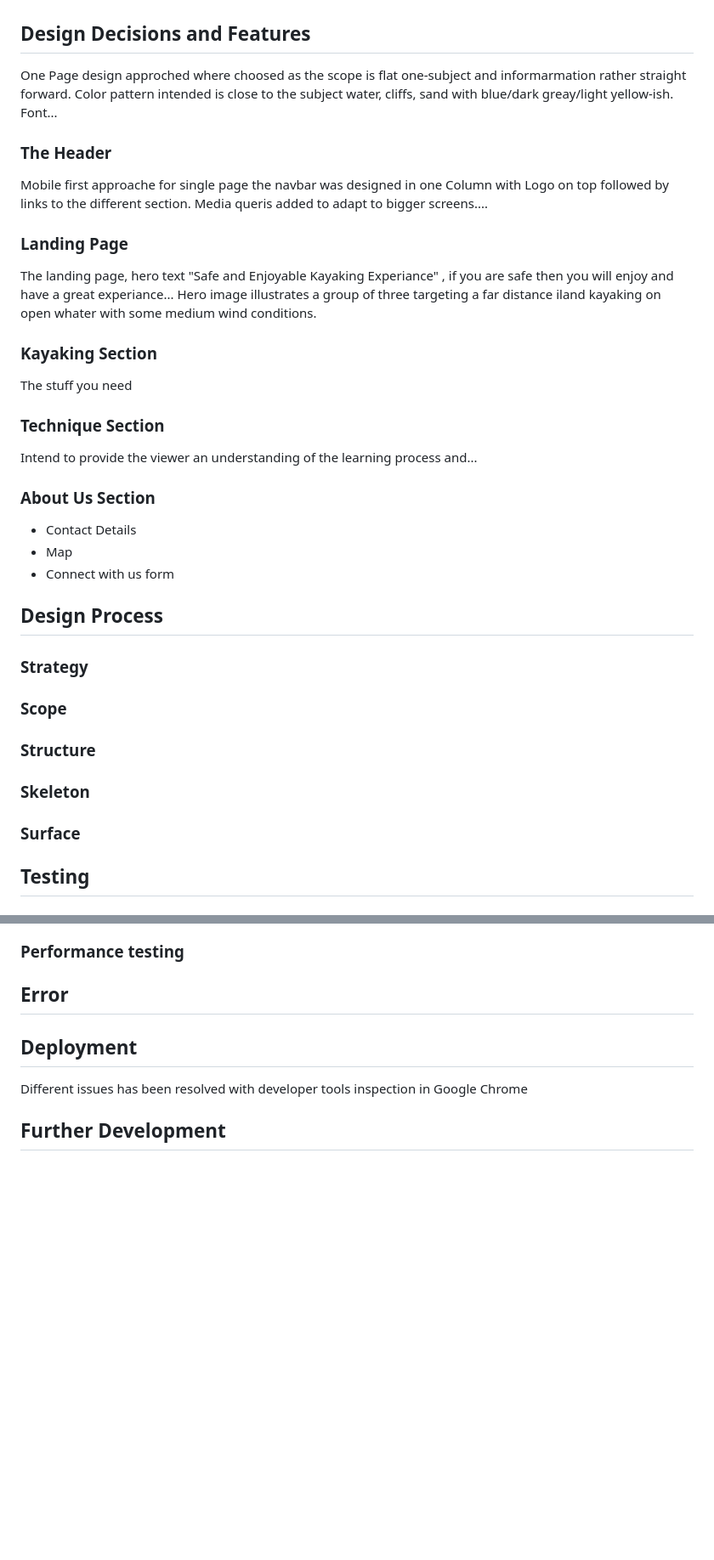
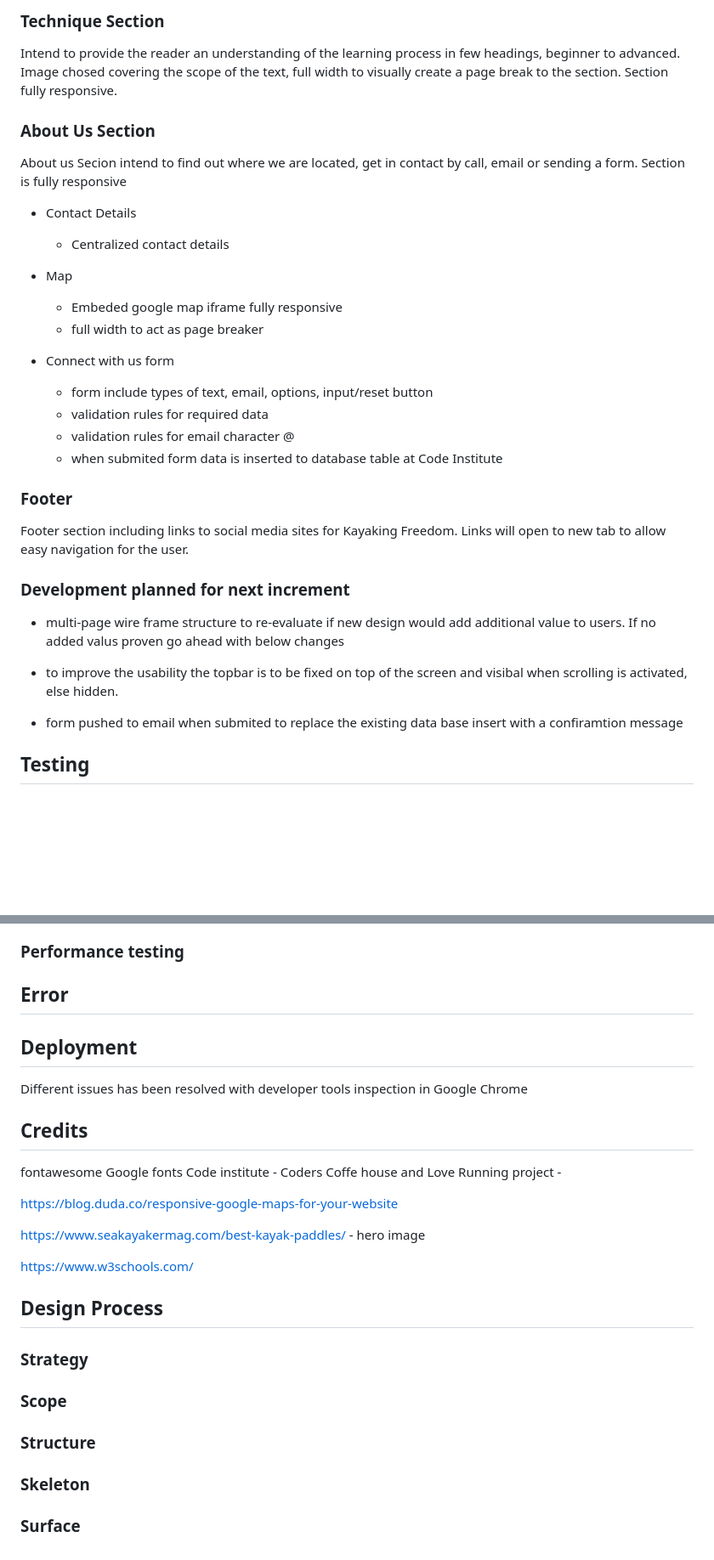
Before and after one commit to EvergSwe/Kayak_Classes, a Markdown page: README.md, 2 parts joined by grey strips. Shown: that part at 85% size. Rendered like a GitHub page; blank space fills up the shorter version.

```diff
--- a/README.md
+++ b/README.md
@@ -11,37 +27,34 @@ Welcome to Kayaking Freedom - we provide kayaking cources for you to be safe out
+### Technique Section
+Intend to provide the reader an understanding of the learning process in few headings, beginner to advanced. Image chosed covering the scope of the text, full width to visually create a page break to the section. Section fully responsive.
+
+### About Us Section
+About us Secion intend to find out where we are located, get in contact by call, email or sending a form. Section is fully responsive
+
+- Contact Details
+  - Centralized contact details
+
+- Map
+  - Embeded google map iframe fully responsive
+  - full width to act as page breaker
+
+- Connect with us form
+  - form include types of text, email, options, input/reset button
+  - validation rules for required data
+  - validation rules for email character @
+  - when submited form data is inserted to database table at Code Institute
 
 
-## Design Decisions and Features
-One Page design approched where choosed as the scope is flat one-subject and informarmation rather straight forward. Color pattern intended is close to the subject water, cliffs, sand with blue/dark greay/light yellow-ish. Font...
+### Footer
 
-### The Header
-Mobile first approache for single page the navbar was designed in one Column with Logo on top followed by links to the different section. Media queris added to adapt to bigger screens....
+Footer section including links to social media sites for Kayaking Freedom. Links will open to new tab to allow easy navigation for the user.
 
-### Landing Page
-The landing page, hero text "Safe and Enjoyable Kayaking Experiance" , if you are safe then you will enjoy and have a great experiance...
-Hero image illustrates a group of three targeting a far distance iland kayaking on open whater with some medium wind conditions.
+### Development planned for next increment
 
-### Kayaking Section
-The stuff you need
+- multi-page wire frame structure to re-evaluate if new design would add additional value to users. If no added valus proven go ahead with below changes
 
-### Technique Section
-Intend to provide the viewer an understanding of the learning process and...
+- to improve the usability the topbar is to be fixed on top of the screen and visibal when scrolling is activated, else hidden.
 
-### About Us Section
-- Contact Details
-- Map
-- Connect with us form
-
-## Design Process
-
-### Strategy
-
-### Scope
-
-### Structure
-
-### Skeleton
-
-### Surface
+- form pushed to email when submited to replace the existing data base insert with a confiramtion message
 
 
 ## Testing
@@ -60,4 +73,26 @@ Intend to provide the viewer an understanding of the learning process and...
 
 Different issues has been resolved with developer tools inspection in Google Chrome
 
-## Further Development
+## Credits
+
+fontawesome
+Google fonts
+Code institute - Coders Coffe house and Love Running project -
+
+https://blog.duda.co/responsive-google-maps-for-your-website
+
+https://www.seakayakermag.com/best-kayak-paddles/ - hero image
+
+https://www.w3schools.com/
+
+## Design Process
+
+### Strategy
+
+### Scope
+
+### Structure
+
+### Skeleton
+
+### Surface
```
Also changed, not shown: other parts of README.md (+17 -1 lines), assests/img/landing_page.PNG (added), assests/img/tob_bar_design.PNG (added), 1 other file.
